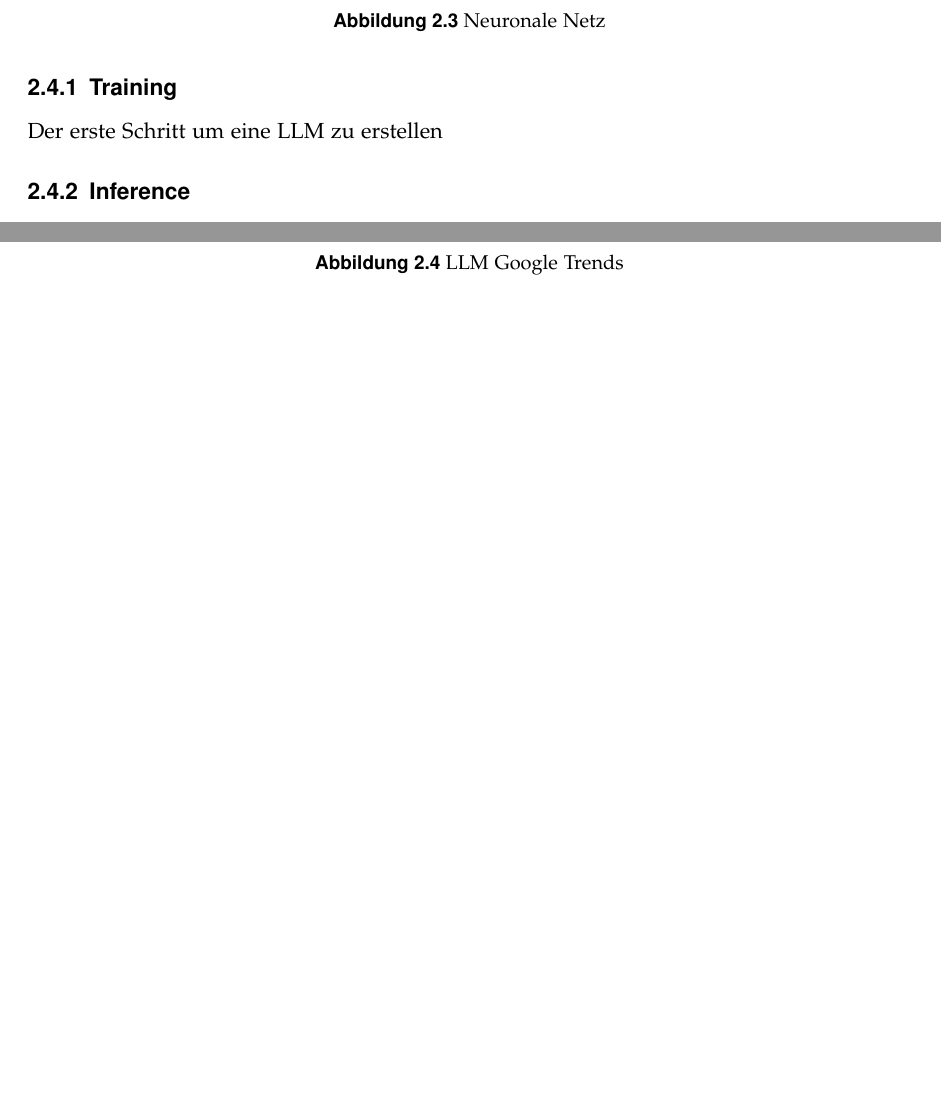
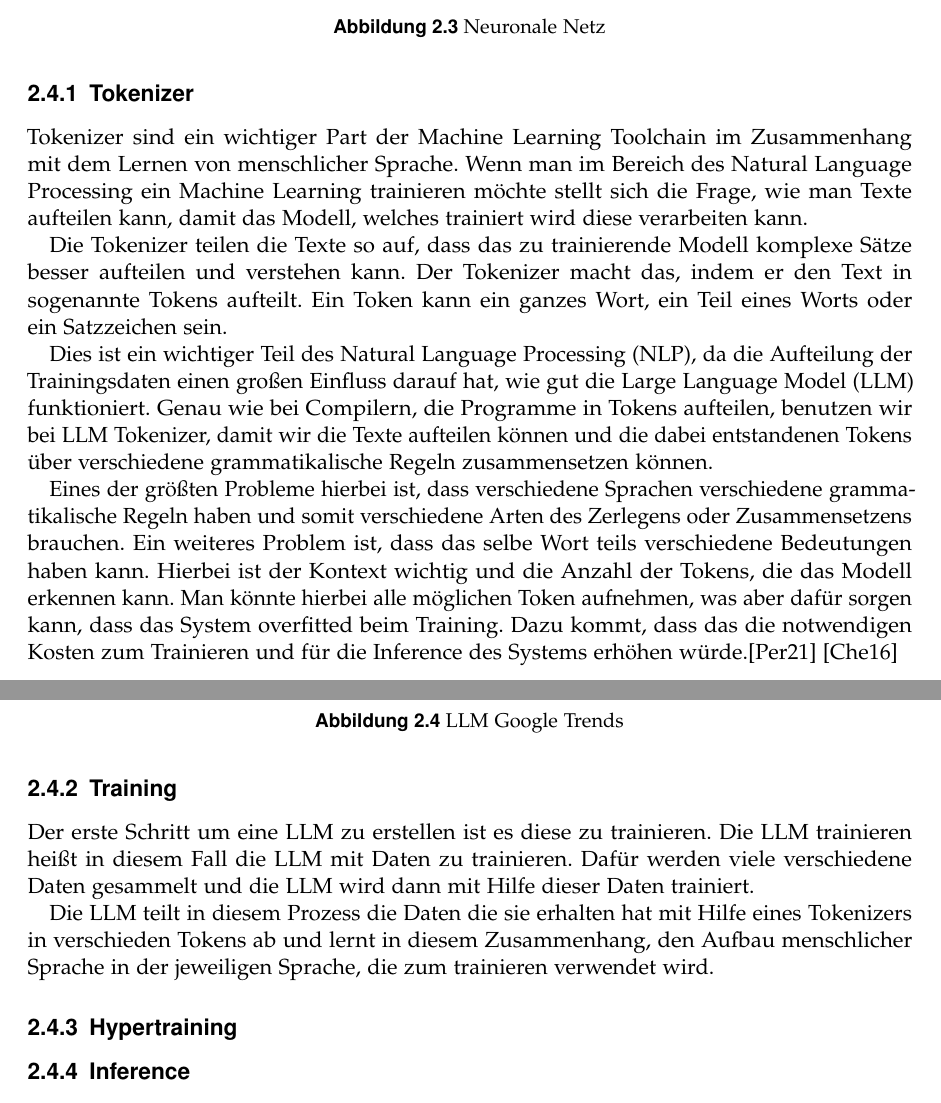
Before and after one commit to traum3rei/LLM-Chatbot-BA-Arbeit, a LaTeX thesis (thesis/thesis.tex, which reads thesis/Grundlage.tex): two parts of pages 15 and 16 of 25 before the commit and two parts of pages 16 and 17 of 27 after it, joined at a grey line, cut so that both start at the same text, the shorter picture padded with empty space. Compiled offline with pdfLaTeX.

Commit message:
tokenizer

```diff
--- a/thesis/Grundlage.tex
+++ b/thesis/Grundlage.tex
@@ -211,9 +211,49 @@ was dahinter steckt. GPT steht für Generative pretrained Transformer. Generativ
 auf der diese LLM ihre Ausgaben generiert, Pretrained steht dafür, dass die LLM vor ihrer Nutzung auf einer Datenmenge trainiert wurde und Transformer
 steht hier für die Transformer Architektur.
 
+\subsection{Tokenizer}
+\label{s:intro:llm:token}
+Tokenizer sind ein wichtiger Part der Machine Learning Toolchain
+im Zusammenhang mit dem Lernen von menschlicher Sprache.
+Wenn man im Bereich des Natural Language Processing ein Machine
+Learning trainieren möchte stellt sich die Frage, wie man Texte
+aufteilen kann, damit das Modell, welches trainiert wird diese
+verarbeiten kann.\par
+Die Tokenizer teilen die Texte so auf, dass das zu trainierende
+Modell komplexe Sätze besser aufteilen und verstehen kann.
+Der Tokenizer macht das, indem er den Text in sogenannte
+Tokens aufteilt. Ein Token kann ein ganzes Wort, ein Teil eines
+Worts oder ein Satzzeichen sein.\par
+Dies ist ein wichtiger Teil des \ac{nlp}, da die Aufteilung der
+Trainingsdaten einen großen Einfluss darauf hat, wie gut die
+\ac{llm} funktioniert. Genau wie bei Compilern, die Programme in
+Tokens aufteilen, benutzen wir bei \ac{llm} Tokenizer, damit wir
+die Texte aufteilen können und die dabei entstandenen Tokens über
+verschiedene grammatikalische Regeln zusammensetzen können.\par
+Eines der größten Probleme hierbei ist, dass verschiedene Sprachen verschiedene
+grammatikalische Regeln haben und somit verschiedene Arten des
+Zerlegens oder Zusammensetzens brauchen.
+Ein weiteres Problem ist, dass das selbe Wort teils verschiedene Bedeutungen haben
+kann. Hierbei ist der Kontext wichtig und die Anzahl der Tokens, die das
+Modell erkennen kann. Man könnte hierbei alle möglichen Token aufnehmen,
+was aber dafür sorgen kann, dass das System overfitted beim Training.
+Dazu kommt, dass das die notwendigen Kosten zum Trainieren und für die Inference
+des Systems erhöhen würde.\cite{perryWhatTokenizationNatural2021} \cite{chenStrategiesTrainingLarge2016}
+
+
 \subsection{Training}
 \label{s:intro:llm:train}
-Der erste Schritt um eine LLM zu erstellen
+Der erste Schritt um eine \ac{llm} zu erstellen ist es diese zu trainieren.
+Die \ac{llm} trainieren heißt in diesem Fall die LLM mit Daten zu trainieren.
+Dafür werden viele verschiedene Daten gesammelt und die LLM wird dann
+mit Hilfe dieser Daten trainiert.\par
+Die \ac{llm} teilt in diesem Prozess die Daten die sie erhalten hat mit Hilfe eines
+Tokenizers in verschieden Tokens ab und lernt in diesem Zusammenhang, den
+Aufbau menschlicher Sprache in der jeweiligen Sprache, die zum trainieren
+verwendet wird. \par
+
+\subsection{Hypertraining}
+
 
 \subsection{Inference}
 \label{s:intro:llm:inf}
--- a/thesis/thesis.tex
+++ b/thesis/thesis.tex
@@ -54,6 +54,7 @@
 \usepackage{tikz}
 \usepackage{pgfplots}
 \usepgfplotslibrary{dateplot}
+\usepackage{acro}
 % Ende eigene Packages
 
 
```
Also changed, not shown: thesis/Bibliography.bib (+27 -0 lines), thesis/thesis.pdf, thesis/thesis.tex (18 more changed lines).
